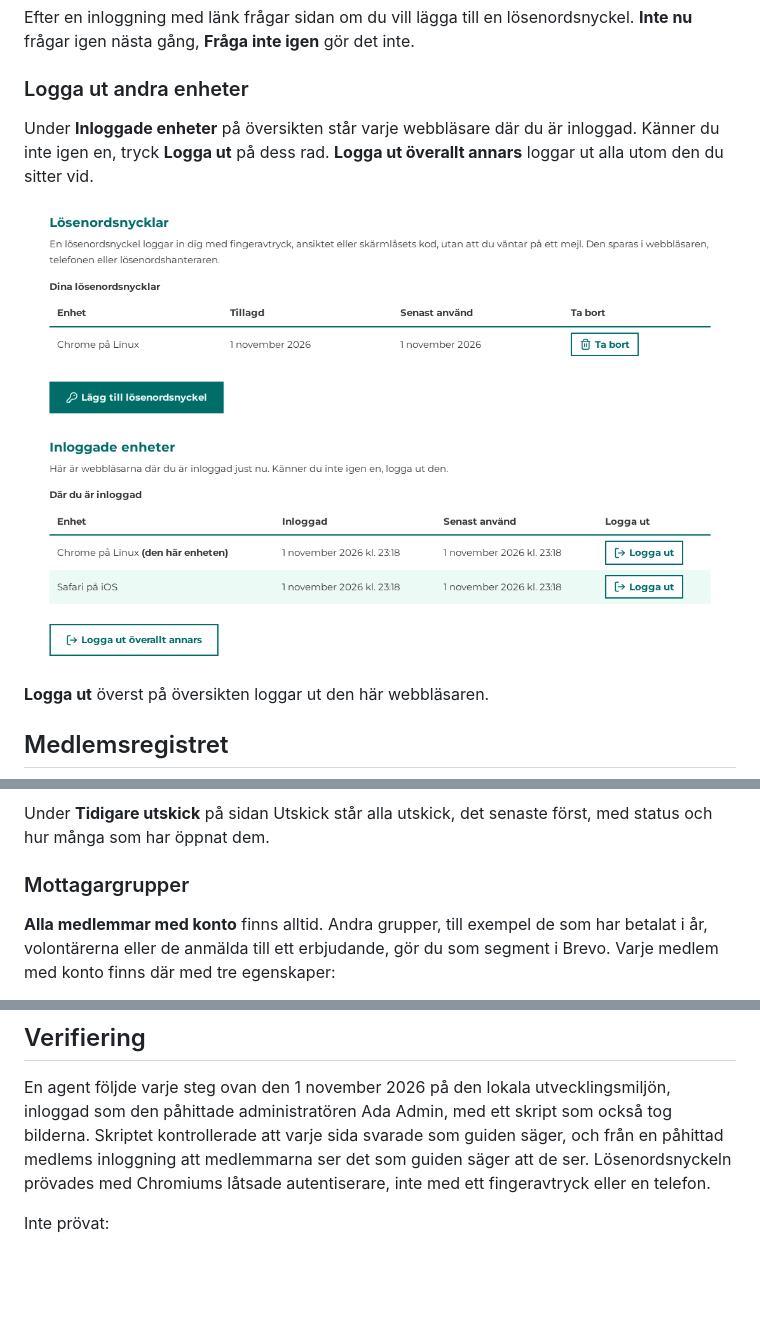
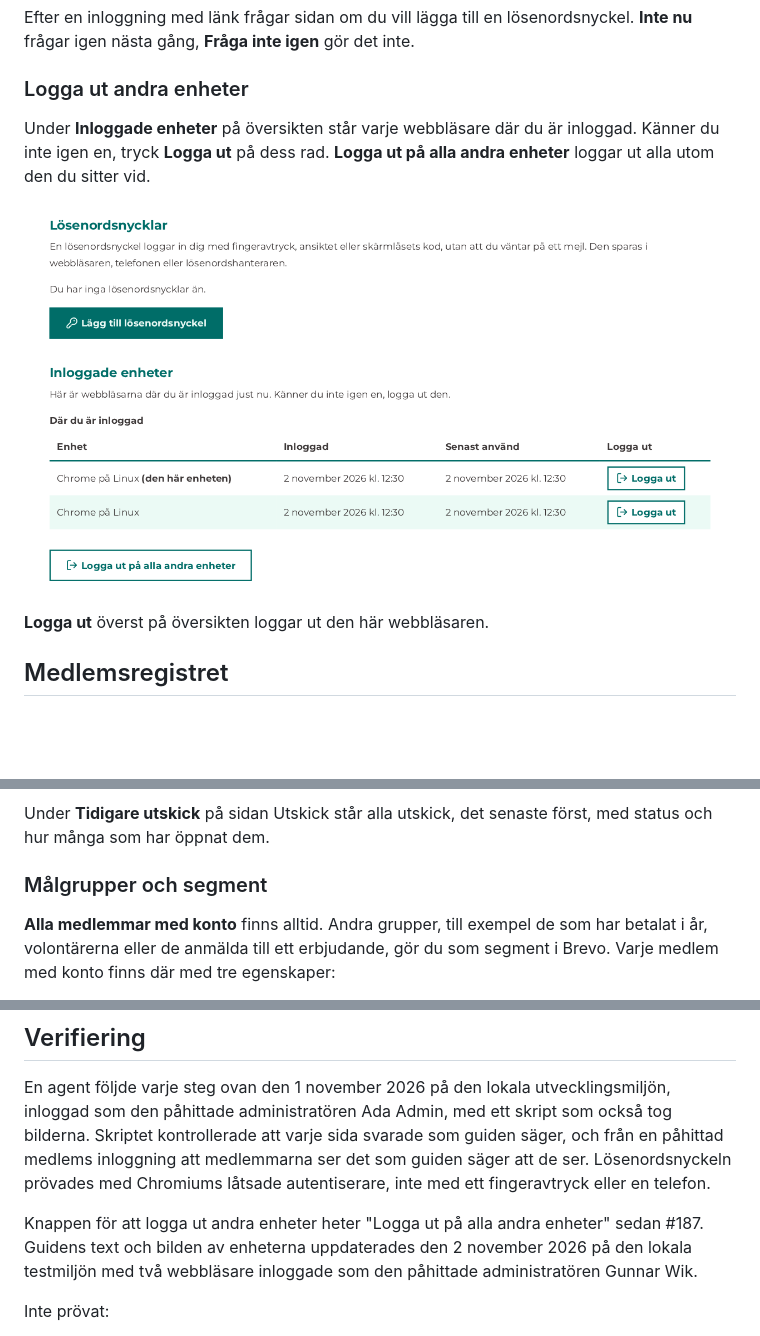
Before and after one commit to AlexanderReaper7/teaterihuskvarna, a Markdown page: docs/administrator-guide.md, 3 parts joined by grey strips. Rendered like a GitHub page; pictures changed too: docs/administrator-guide/enheter.png; blank space fills up the shorter version.

Commit message:
Keep the administrator guide current and its trial open

```diff
--- a/docs/administrator-guide.md
+++ b/docs/administrator-guide.md
@@ -42,7 +42,7 @@ Efter en inloggning med länk frågar sidan om du vill lägga till en lösenords
 
 ### Logga ut andra enheter
 
-Under **Inloggade enheter** på översikten står varje webbläsare där du är inloggad. Känner du inte igen en, tryck **Logga ut** på dess rad. **Logga ut överallt annars** loggar ut alla utom den du sitter vid.
+Under **Inloggade enheter** på översikten står varje webbläsare där du är inloggad. Känner du inte igen en, tryck **Logga ut** på dess rad. **Logga ut på alla andra enheter** loggar ut alla utom den du sitter vid.
 
 ![Lösenordsnycklar och inloggade enheter på översikten](administrator-guide/enheter.png)
 
@@ -205,7 +205,7 @@ Ett utskick är ett mejl till medlemmarna med din egen text och evenemang och ny
 
 Under **Tidigare utskick** på sidan Utskick står alla utskick, det senaste först, med status och hur många som har öppnat dem.
 
-### Mottagargrupper
+### Målgrupper och segment
 
 **Alla medlemmar med konto** finns alltid. Andra grupper, till exempel de som har betalat i år, volontärerna eller de anmälda till ett erbjudande, gör du som segment i Brevo. Varje medlem med konto finns där med tre egenskaper:
 
@@ -236,6 +236,8 @@ Skriv vad du gjorde, vad du väntade dig och vad som hände i stället, och ta g
 
 En agent följde varje steg ovan den 1 november 2026 på den lokala utvecklingsmiljön, inloggad som den påhittade administratören Ada Admin, med ett skript som också tog bilderna. Skriptet kontrollerade att varje sida svarade som guiden säger, och från en påhittad medlems inloggning att medlemmarna ser det som guiden säger att de ser. Lösenordsnyckeln prövades med Chromiums låtsade autentiserare, inte med ett fingeravtryck eller en telefon.
 
+Knappen för att logga ut andra enheter heter "Logga ut på alla andra enheter" sedan #187. Guidens text och bilden av enheterna uppdaterades den 2 november 2026 på den lokala testmiljön med två webbläsare inloggade som den påhittade administratören Gunnar Wik.
+
 Inte prövat:
 
 - Stegen i Brevo. Den lokala miljön skickar utskick till en låtsad Brevo, så utkastet, testet och mottagargrupperna är inte prövade mot ett riktigt Brevo-konto.
```
Also changed, not shown: TODO.md (added, +3 -0 lines).
